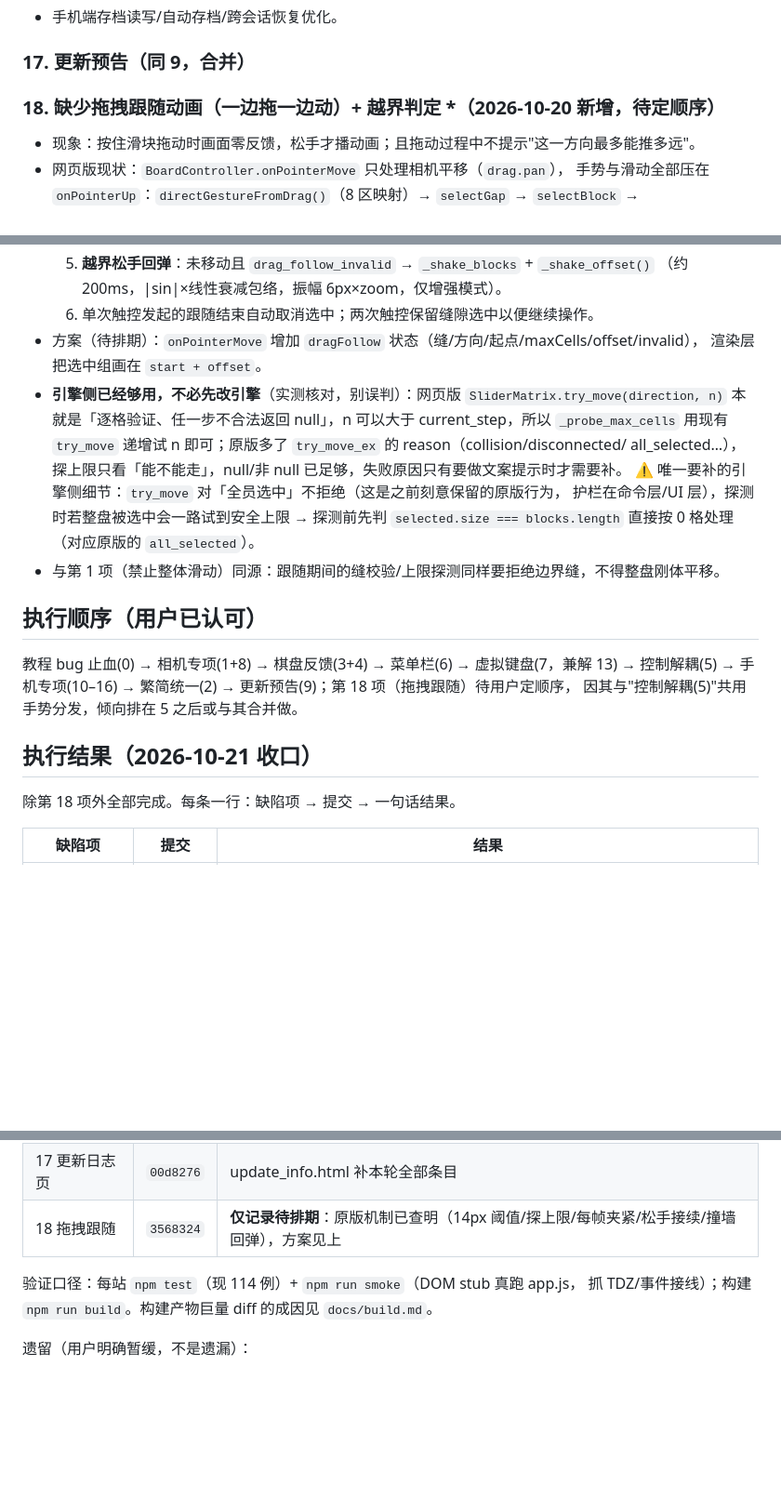
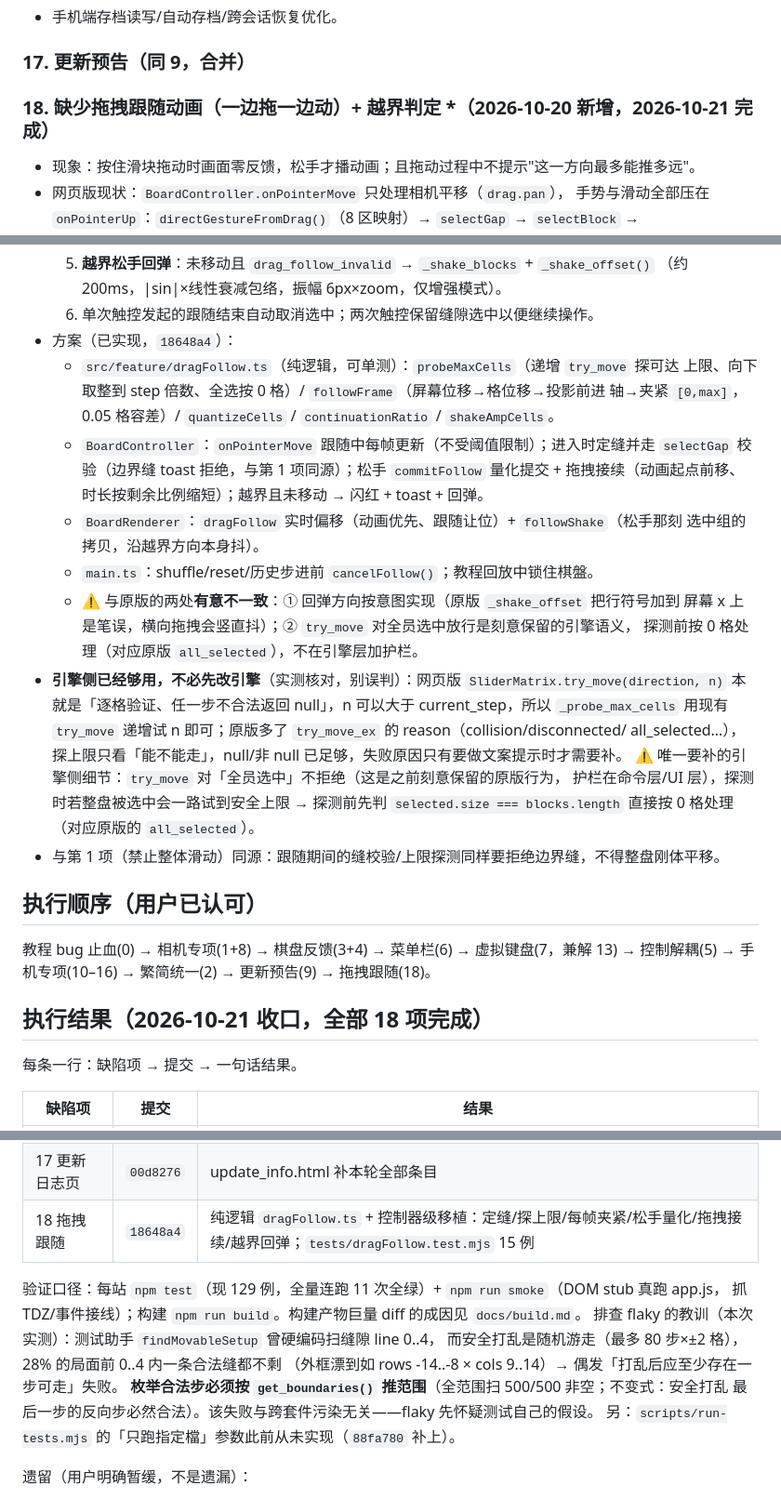
Before and after one commit to Gatennea/GatenneaSliderWeb, a Markdown page: docs/remediation-plan.md, 3 parts joined by grey strips. Shown at 93% size. Rendered like a GitHub page; blank space fills up the shorter version.

Commit message:
docs(plan): 第 18 项拖拽跟随收口，缺陷清单 1–18 全部完成
- 执行结果总表补 18：18648a4（纯逻辑 dragFollow.ts + 控制器级移植，15 例测试）
- 验证口径更新为 129 例、全量连跑 11 次全绿；记录 flaky 排查教训
  （测试助手硬编码扫描范围 vs 打乱外框漂移，与跨套件污染无关）
- 第 18 项方案段改为「已实现」，并注明与原版两处有意不一致
  （shake 坐标轴笔误按意图实现；全员选中放行是刻意保留的引擎语义）

```diff
--- a/docs/remediation-plan.md
+++ b/docs/remediation-plan.md
@@ -82,7 +82,7 @@
 
 ### 17. 更新预告（同 9，合并）
 
-### 18. 缺少拖拽跟随动画（一边拖一边动）+ 越界判定 *（2026-10-20 新增，待定顺序）
+### 18. 缺少拖拽跟随动画（一边拖一边动）+ 越界判定 *（2026-10-20 新增，2026-10-21 完成）
 - 现象：按住滑块拖动时画面零反馈，松手才播动画；且拖动过程中不提示"这一方向最多能推多远"。
 - 网页版现状：`BoardController.onPointerMove` 只处理相机平移（`drag.pan`），
   手势与滑动全部压在 `onPointerUp`：`directGestureFromDrag()`（8 区映射）→ `selectGap` →
@@ -105,8 +105,19 @@
   5. **越界松手回弹**：未移动且 `drag_follow_invalid` → `_shake_blocks` + `_shake_offset()`
      （约 200ms，|sin|×线性衰减包络，振幅 6px×zoom，仅增强模式）。
   6. 单次触控发起的跟随结束自动取消选中；两次触控保留缝隙选中以便继续操作。
-- 方案（待排期）：`onPointerMove` 增加 `dragFollow` 状态（缝/方向/起点/maxCells/offset/invalid），
-  渲染层把选中组画在 `start + offset`。
+- 方案（已实现，`18648a4`）：
+  - `src/feature/dragFollow.ts`（纯逻辑，可单测）：`probeMaxCells`（递增 `try_move` 探可达
+    上限、向下取整到 step 倍数、全选按 0 格）/ `followFrame`（屏幕位移→格位移→投影前进
+    轴→夹紧 `[0,max]`，0.05 格容差）/ `quantizeCells` / `continuationRatio` / `shakeAmpCells`。
+  - `BoardController`：`onPointerMove` 跟随中每帧更新（不受阈值限制）；进入时定缝并走
+    `selectGap` 校验（边界缝 toast 拒绝，与第 1 项同源）；松手 `commitFollow` 量化提交 +
+    拖拽接续（动画起点前移、时长按剩余比例缩短）；越界且未移动 → 闪红 + toast + 回弹。
+  - `BoardRenderer`：`dragFollow` 实时偏移（动画优先、跟随让位）+ `followShake`（松手那刻
+    选中组的拷贝，沿越界方向本身抖）。
+  - `main.ts`：shuffle/reset/历史步进前 `cancelFollow()`；教程回放中锁住棋盤。
+  - ⚠️ 与原版的两处**有意不一致**：① 回弹方向按意图实现（原版 `_shake_offset` 把行符号加到
+    屏幕 x 上是笔误，横向拖拽会竖直抖）；② `try_move` 对全员选中放行是刻意保留的引擎语义，
+    探测前按 0 格处理（对应原版 `all_selected`），不在引擎层加护栏。
 - **引擎侧已经够用，不必先改引擎**（实测核对，别误判）：网页版 `SliderMatrix.try_move(direction, n)`
   本就是「逐格验证、任一步不合法返回 null」，n 可以大于 current_step，所以 `_probe_max_cells`
   用现有 `try_move` 递增试 n 即可；原版多了 `try_move_ex` 的 reason（collision/disconnected/
@@ -118,12 +129,11 @@
 
 ## 执行顺序（用户已认可）
 教程 bug 止血(0) → 相机专项(1+8) → 棋盘反馈(3+4) → 菜单栏(6) → 虚拟键盘(7，兼解 13) →
-控制解耦(5) → 手机专项(10–16) → 繁简统一(2) → 更新预告(9)；第 18 项（拖拽跟随）待用户定顺序，
-因其与"控制解耦(5)"共用手势分发，倾向排在 5 之后或与其合并做。
+控制解耦(5) → 手机专项(10–16) → 繁简统一(2) → 更新预告(9) → 拖拽跟随(18)。
 
-## 执行结果（2026-10-21 收口）
+## 执行结果（2026-10-21 收口，全部 18 项完成）
 
-除第 18 项外全部完成。每条一行：缺陷项 → 提交 → 一句话结果。
+每条一行：缺陷项 → 提交 → 一句话结果。
 
 | 缺陷项 | 提交 | 结果 |
 | --- | --- | --- |
@@ -145,10 +155,16 @@
 | 15 顶部被遮挡 | `d5b6985` | 同上；下拉定位改跟菜单栏实际底边（写死 32px 会偏） |
 | 16 存档时机 | `d5b6985` | visibilitychange 与 pagehide 也存（手机切后台常无 beforeunload） |
 | 17 更新日志页 | `00d8276` | update_info.html 补本轮全部条目 |
-| 18 拖拽跟随 | `3568324` | **仅记录待排期**：原版机制已查明（14px 阈值/探上限/每帧夹紧/松手接续/撞墙回弹），方案见上 |
+| 18 拖拽跟随 | `18648a4` | 纯逻辑 `dragFollow.ts` + 控制器级移植：定缝/探上限/每帧夹紧/松手量化/拖拽接续/越界回弹；`tests/dragFollow.test.mjs` 15 例 |
 
-验证口径：每站 `npm test`（现 114 例）+ `npm run smoke`（DOM stub 真跑 app.js，
+验证口径：每站 `npm test`（现 129 例，全量连跑 11 次全绿）+ `npm run smoke`（DOM stub 真跑 app.js，
 抓 TDZ/事件接线）；构建 `npm run build`。构建产物巨量 diff 的成因见 `docs/build.md`。
+排查 flaky 的教训（本次实测）：测试助手 `findMovableSetup` 曾硬编码扫缝隙 line 0..4，
+而安全打乱是随机游走（最多 80 步×±2 格），28% 的局面前 0..4 内一条合法缝都不剩
+（外框漂到如 rows -14..-8 × cols 9..14）→ 偶发「打乱后应至少存在一步可走」失败。
+**枚举合法步必须按 `get_boundaries()` 推范围**（全范围扫 500/500 非空；不变式：安全打乱
+最后一步的反向步必然合法）。该失败与跨套件污染无关——flaky 先怀疑测试自己的假设。
+另：`scripts/run-tests.mjs` 的「只跑指定檔」参数此前从未实现（`88fa780` 补上）。
 
 遗留（用户明确暂缓，不是遗漏）：
 - 求解器宏接口移植（`solver/ml/gap_solver.py` + `fill_macro.py`）：入口已按用户要求改回
```
